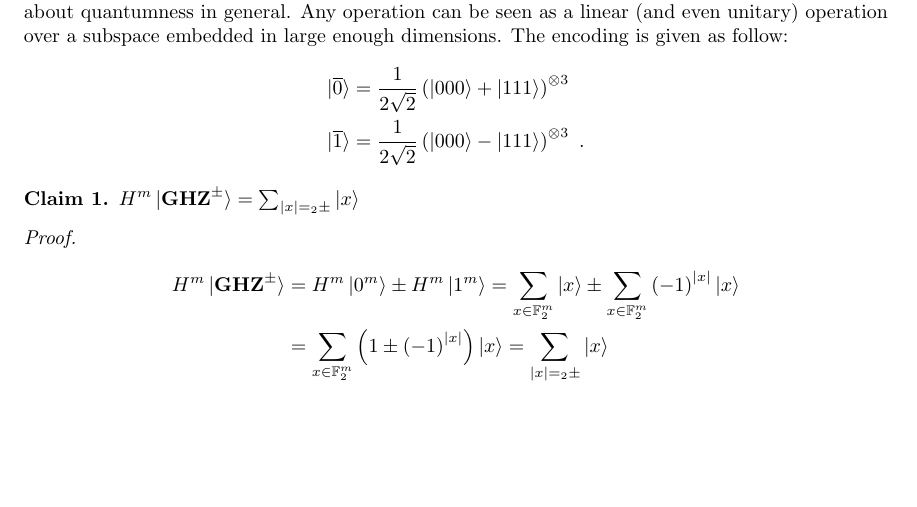
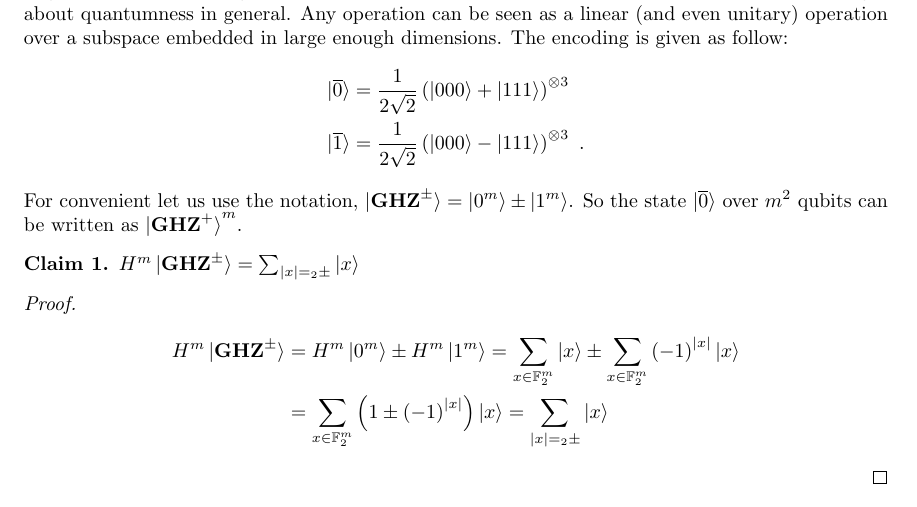
Before and after one commit to dudupo/Academic, a LaTeX thesis (projects/master-thesis/mthesis.tex, which reads projects/master-thesis/QEEC.tex): part of page 16 of 29, cut so that both start at the same text, the shorter picture padded with empty space. The pictures show the PDF file projects/pdfs/mthesis.pdf that the author committed with the source.

Commit message:
compiling -Wed Apr  5 05:33:32 PM IDT 2023

```diff
--- a/projects/master-thesis/QEEC.tex
+++ b/projects/master-thesis/QEEC.tex
@@ -28,7 +28,7 @@ To overcome the issue, Shor came up with the nine-quibt code \cite{Ninequ}, whic
     |\overline{1}\rangle&=\frac{1}{2\sqrt{2}}\left(|000\rangle-|111\rangle\right)^{\otimes3}~.
   \end{split}
 \end{equation*}
-
+For convenient let us use the notation, $\ket{\mathbf{GHZ}^{\pm}} =  \ket{0^{m}} \pm  \ket{1^{m}}$. So the state $\ket{\overline{0}}$ over $m^{2}$ qubits can be written as $\ket{\mathbf{GHZ}^{+}}^{m}$.
 \begin{claim}
 $ H^{m}\ket{\mathbf{GHZ}^{\pm}} = \sum_{|x| =_2 \pm }{\ket{x} }$
 \end{claim}
```
Also changed, not shown: projects/pdfs/mthesis.pdf.
